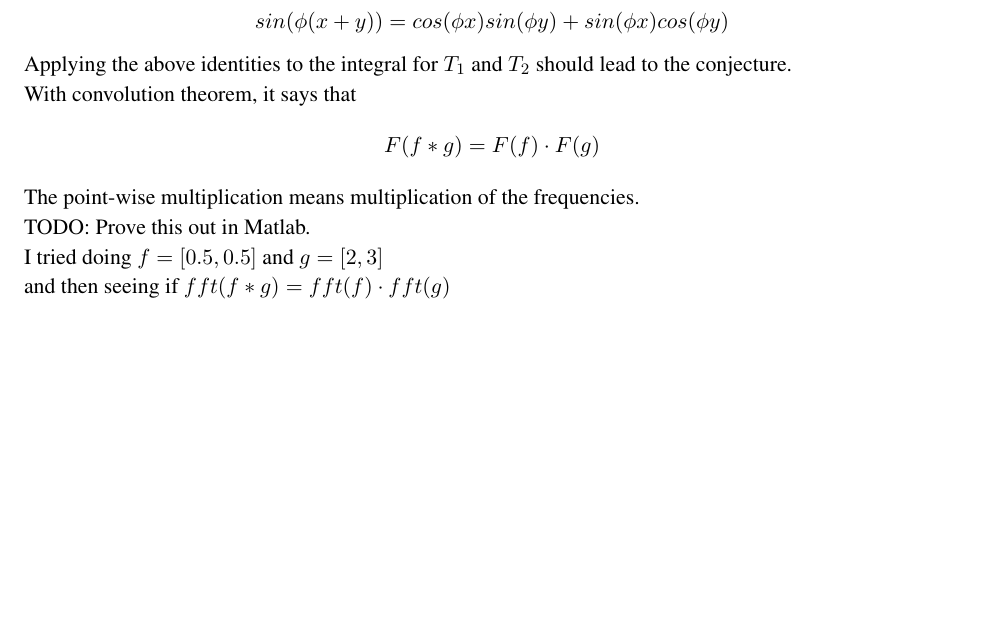
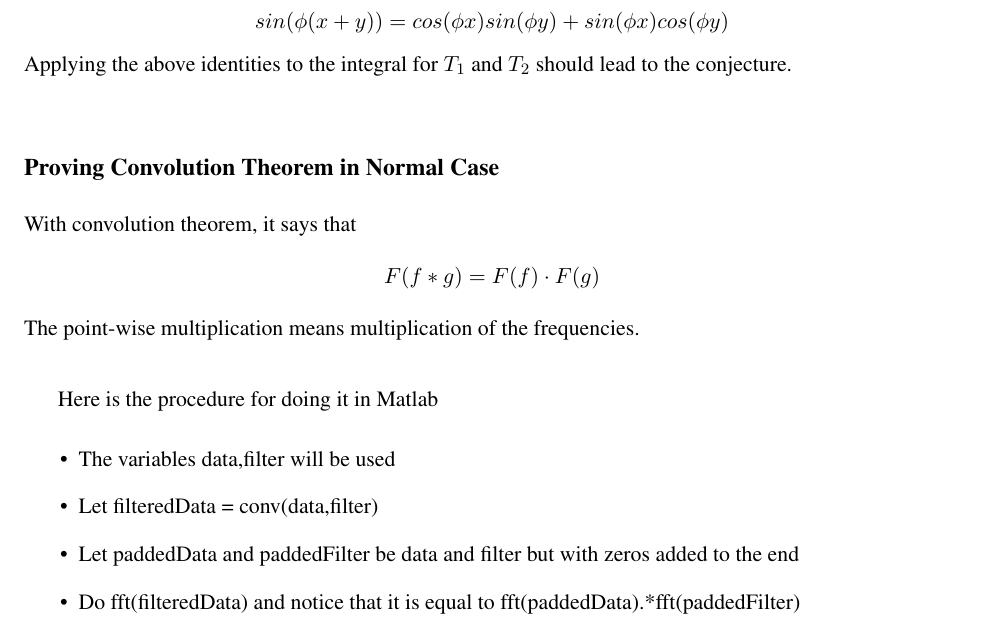
Before and after one commit to zackattacknyu/GraphicsLab_PrelimWork, a LaTeX document (convolutionTransform.tex): part of the page, cut so that both start at the same text, the shorter picture padded with empty space. Compiled offline with pdfLaTeX.

Commit message:
got convolution theorem working in discrete case

```diff
--- a/convolutionTransform.tex
+++ b/convolutionTransform.tex
@@ -49,11 +49,20 @@ sin( \phi(x+y) ) = cos(\phi x)sin(\phi y) + sin(\phi x)cos(\phi y)
 \]
 Applying the above identities to the integral for $T_1$ and $T_2$ should lead to the conjecture.
 \\
+
+\subsection*{Proving Convolution Theorem in Normal Case}
 With convolution theorem, it says that
 \[
 F(f*g) = F(f) \cdot F(g)
 \]
 The point-wise multiplication means multiplication of the frequencies. \\
-TODO: Prove this out in Matlab. \\I tried doing $f = [0.5,0.5]$ and $g = [2,3]$ \\and then seeing if $fft(f*g) = fft(f) \cdot fft(g)$
+
+Here is the procedure for doing it in Matlab
+\begin{itemize}
+\item The variables data,filter will be used
+\item Let filteredData = conv(data,filter)
+\item Let paddedData and paddedFilter be data and filter but with zeros added to the end
+\item Do fft(filteredData) and notice that it is equal to fft(paddedData).*fft(paddedFilter)
+\end{itemize}
 
 \end{document}
```
Also changed, not shown: convolutionTransform.pdf, 1 other file.
